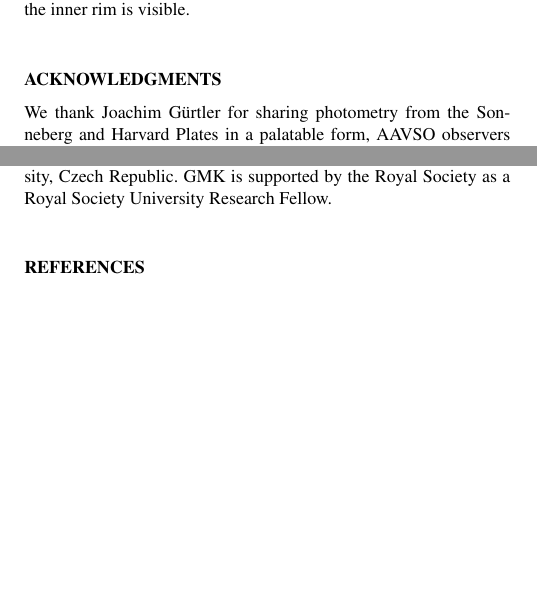
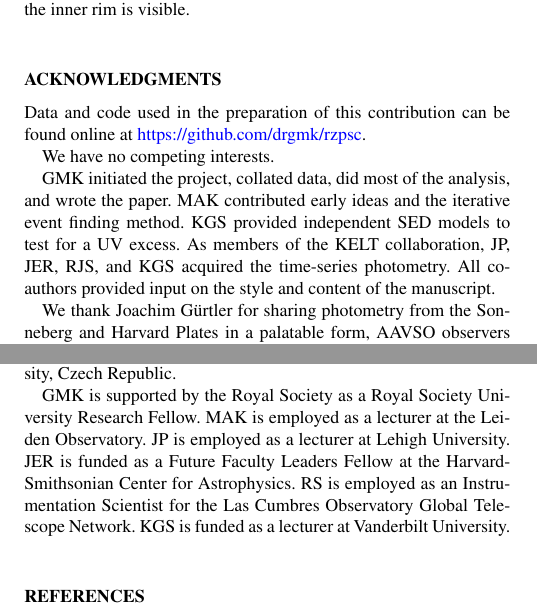
Before and after one commit to drgmk/rzpsc, a LaTeX paper (ms.tex): two parts of the columns of page 10 of 10, joined at a grey line, cut so that both start at the same text, the shorter picture padded with empty space. Compiled offline with pdfLaTeX; a LaTeX package or settings file that is missing is left out; an older LaTeX class or package is replaced by its successor; a missing bibliography style is replaced by a similar one.

Commit message:
tex in MNRAS format

```diff
--- a/ms.tex
+++ b/ms.tex
@@ -1177,13 +1178,30 @@ may have settled enough that the inner rim is visible.
 
 \section*{Acknowledgments}
 
+Data and code used in the preparation of this contribution can be found online at
+\href{https://github.com/drgmk/rzpsc}{https://github.com/drgmk/rzpsc}.
+
+We have no competing interests.
+
+GMK initiated the project, collated data, did most of the analysis, and wrote the
+paper. MAK contributed early ideas and the iterative event finding method. KGS provided
+independent SED models to test for a UV excess. As members of the KELT collaboration, JP,
+JER, RJS, and KGS acquired the time-series photometry. All co-authors provided input on
+the style and content of the manuscript.
+
 We thank Joachim G\"urtler for sharing photometry from the Sonneberg and Harvard Plates
 in a palatable form, AAVSO observers for monitoring RZ~Psc, and Simon Hodgkin and Mark
 Wyatt for useful discussions. This paper makes use of data from the DR1 of the WASP data
 \citep{2010A&A...520L..10B} as provided by the WASP consortium, and the computing and
 storage facilities at the CERIT Scientific Cloud, reg. no. CZ.1.05/3.2.00/08.0144 which
-is operated by Masaryk University, Czech Republic. GMK is supported by the Royal Society
-as a Royal Society University Research Fellow.
+is operated by Masaryk University, Czech Republic.
+
+GMK is supported by the Royal Society as a Royal Society University Research Fellow. MAK
+is employed as a lecturer at the Leiden Observatory. JP is employed as a lecturer at
+Lehigh University. JER is funded as a Future Faculty Leaders Fellow at the
+Harvard-Smithsonian Center for Astrophysics. RS is employed as an Instrumentation
+Scientist for the Las Cumbres Observatory Global Telescope Network. KGS is funded as a
+lecturer at Vanderbilt University.
 
 \bibliography{../ref} \bibliographystyle{apj}
 
```
Also changed, not shown: README.md, ms.tex (7 more changed lines).
